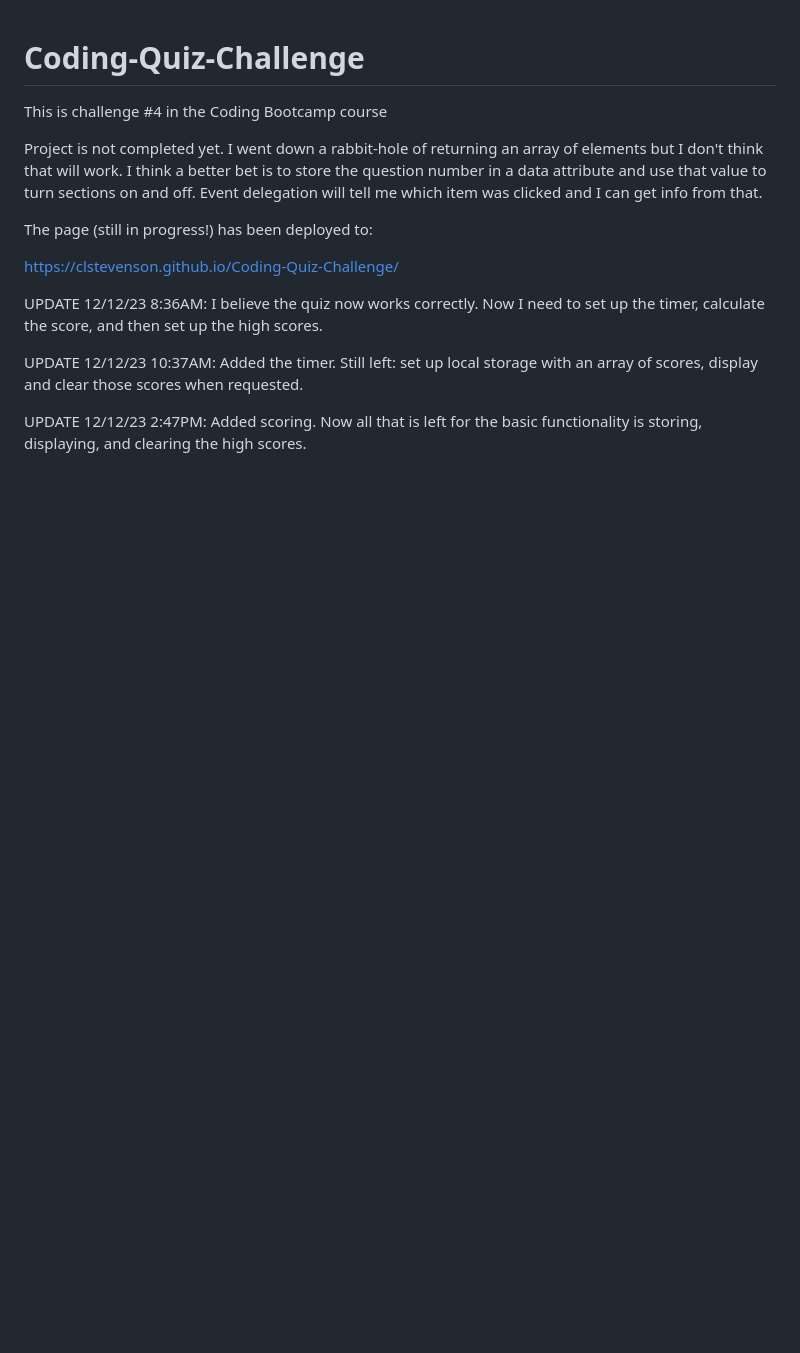
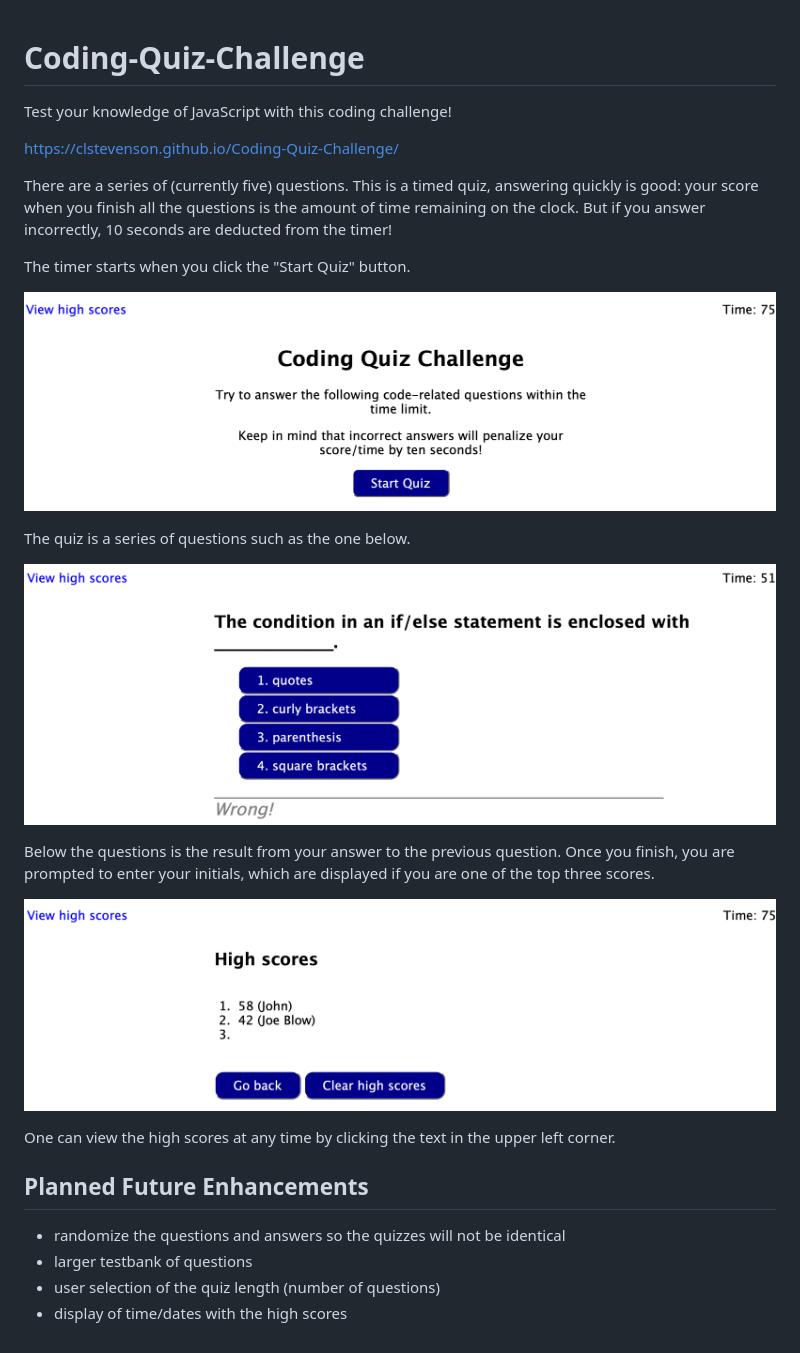
Before and after one commit to clstevenson/Coding-Quiz-Challenge, a Markdown page: README.md, the part around the change. Drawn GitHub-style; pictures changed too: assets/images/HighScores.png (added), assets/images/LaunchPage.png (added), assets/images/QuizQuestion.png (added); blank space fills up the shorter version.

```diff
--- a/README.md
+++ b/README.md
@@ -1,14 +1,28 @@
 # Coding-Quiz-Challenge
-This is challenge #4 in the Coding Bootcamp course
 
-Project is not completed yet. I went down a rabbit-hole of returning an array of elements but I don't think that will work. I think a better bet is to store the question number in a data attribute and use that value to turn sections on and off. Event delegation will tell me which item was clicked and I can get info from that.
-
-The page (still in progress!) has been deployed to:
+Test your knowledge of JavaScript with this coding challenge!
 
 <https://clstevenson.github.io/Coding-Quiz-Challenge/>
 
-UPDATE 12/12/23 8:36AM: I believe the quiz now works correctly. Now I need to set up the timer, calculate the score, and then set up the high scores.
+There are a series of (currently five) questions. This is a timed quiz, answering quickly is good: your score when you finish all the questions is the amount of time remaining on the clock. But if you answer incorrectly, 10 seconds are deducted from the timer!
 
-UPDATE 12/12/23 10:37AM: Added the timer. Still left: set up local storage with an array of scores, display and clear those scores when requested.
+The timer starts when you click the "Start Quiz" button.
 
-UPDATE 12/12/23 2:47PM: Added scoring. Now all that is left for the basic functionality is storing, displaying, and clearing the high scores.
+![Coding quiz launch page](assets/images/LaunchPage.png)
+
+The quiz is a series of questions such as the one below.
+
+![Quiz question](assets/images/QuizQuestion.png)
+
+Below the questions is the result from your answer to the previous question. Once you finish, you are prompted to enter your initials, which are displayed if you are one of the top three scores.
+
+![High scores](assets/images/HighScores.png)
+
+One can view the high scores at any time by clicking the text in the upper left corner.
+
+## Planned Future Enhancements
+
+- randomize the questions and answers so the quizzes will not be identical
+- larger testbank of questions
+- user selection of the quiz length (number of questions)
+- display of time/dates with the high scores
```
